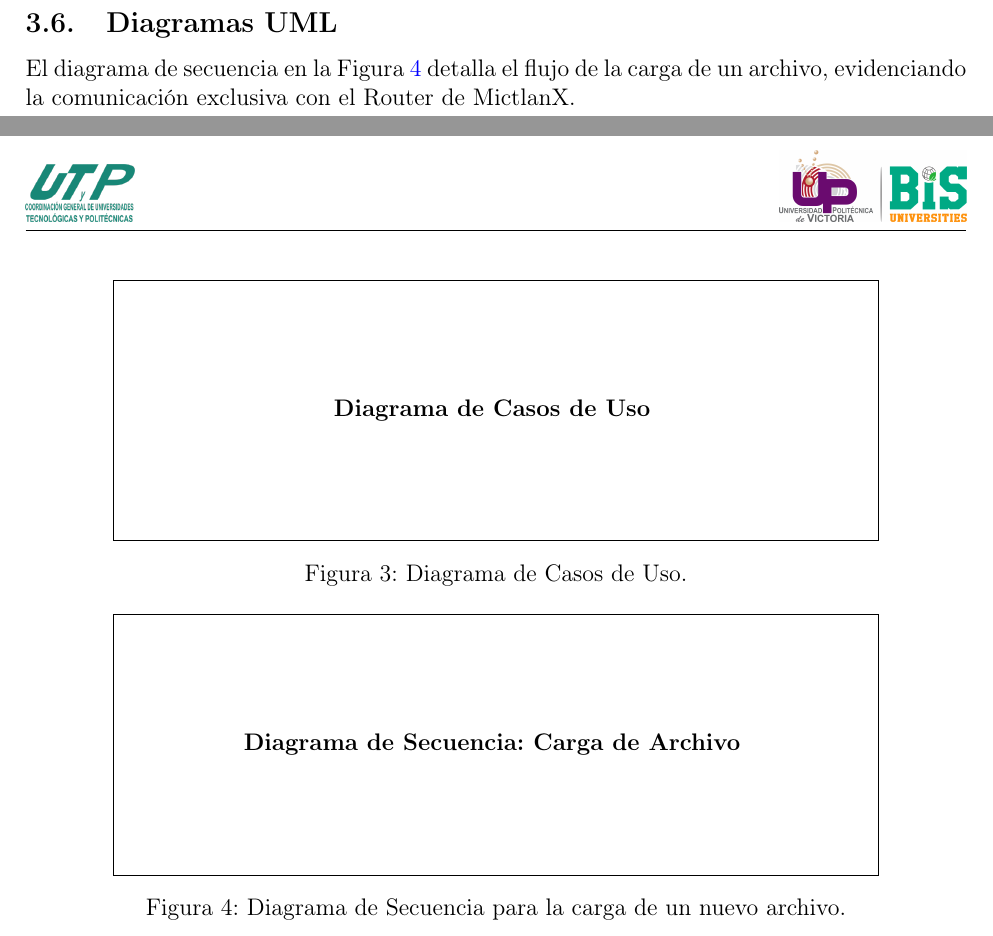
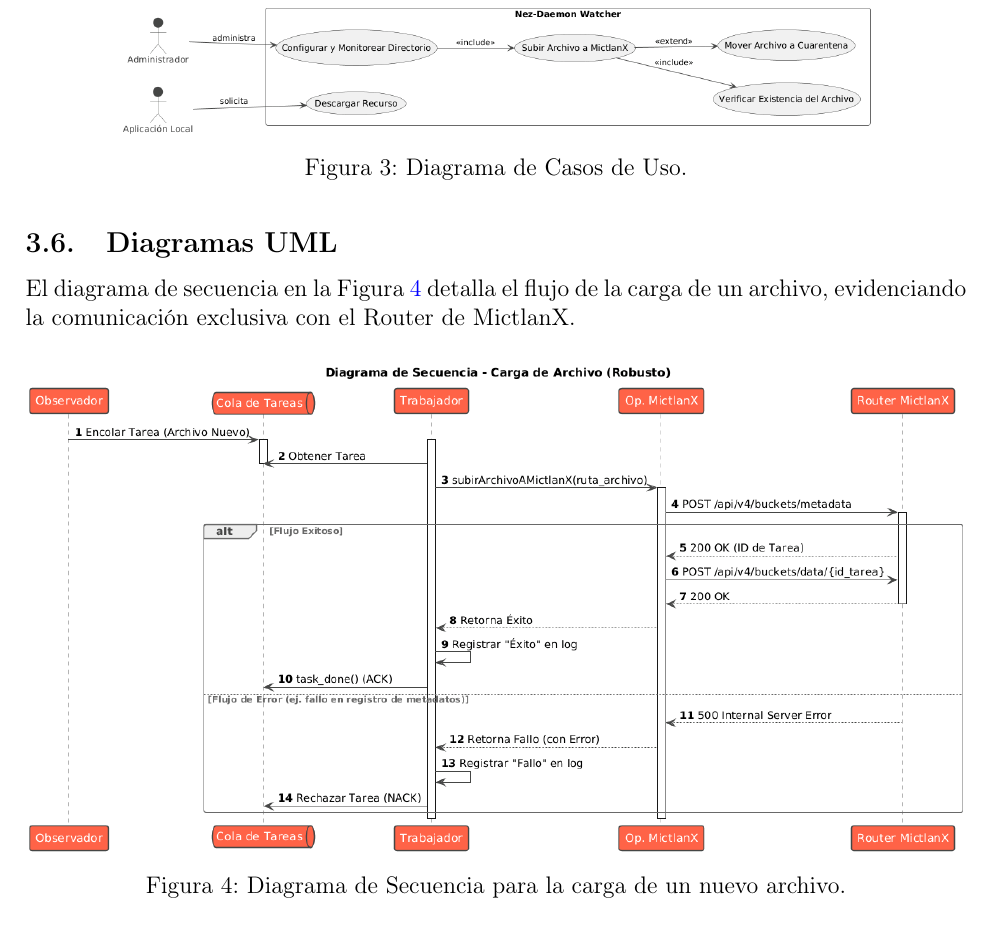
Before and after one commit to Jose-arl03/MI_Tesina_UPV, a LaTeX document (main.tex, which reads Capitulo5.tex): two parts of pages 32 and 33 of 41 before the commit and part of page 33 of 41 after it, the two joined at a grey line, cut so that both start at the same text. Compiled offline with pdfLaTeX.

Commit message:
Arquitectura del Sistema- con diagramas

```diff
--- a/Capitulo5.tex
+++ b/Capitulo5.tex
@@ -101,9 +99,8 @@
 
 \begin{figure}[h]
     \centering
-    \fbox{\begin{minipage}{0.8\textwidth}
-        \centering \vspace{2cm} \textbf{Diagrama de Casos de Uso} \vspace{2cm}
-    \end{minipage}}
+    % Código fuente en Diagramas UML/casos_de_uso.puml
+    \includegraphics[width=0.8\textwidth]{Diagramas UML/casos_de_uso.png}
     \caption{Diagrama de Casos de Uso.}
     \label{fig:casos_uso}
 \end{figure}
@@ -113,9 +110,8 @@
 
 \begin{figure}[h]
     \centering
-    \fbox{\begin{minipage}{0.8\textwidth}
-        \centering \vspace{2cm} \textbf{Diagrama de Secuencia: Carga de Archivo} \vspace{2cm}
-    \end{minipage}}
+    % Código fuente en Diagramas UML/secuencia_carga.puml
+    \includegraphics[width=\textwidth]{Diagramas UML/secuencia_carga.png}
     \caption{Diagrama de Secuencia para la carga de un nuevo archivo.}
     \label{fig:diagrama_secuencia}
 \end{figure}
```
Also changed, not shown: Diagramas UML/arquitectura.png (added), Diagramas UML/casos_de_uso.png (added), Diagramas UML/contexto.png (added), Diagramas UML/screen_descarga.png (added), Diagramas UML/screen_inicio.png (added), Diagramas UML/screen_unixsocket.png (added), Diagramas UML/secuencia_carga.png (added), main.pdf, Capitulo5.tex (10 more changed lines), 4 other files.
